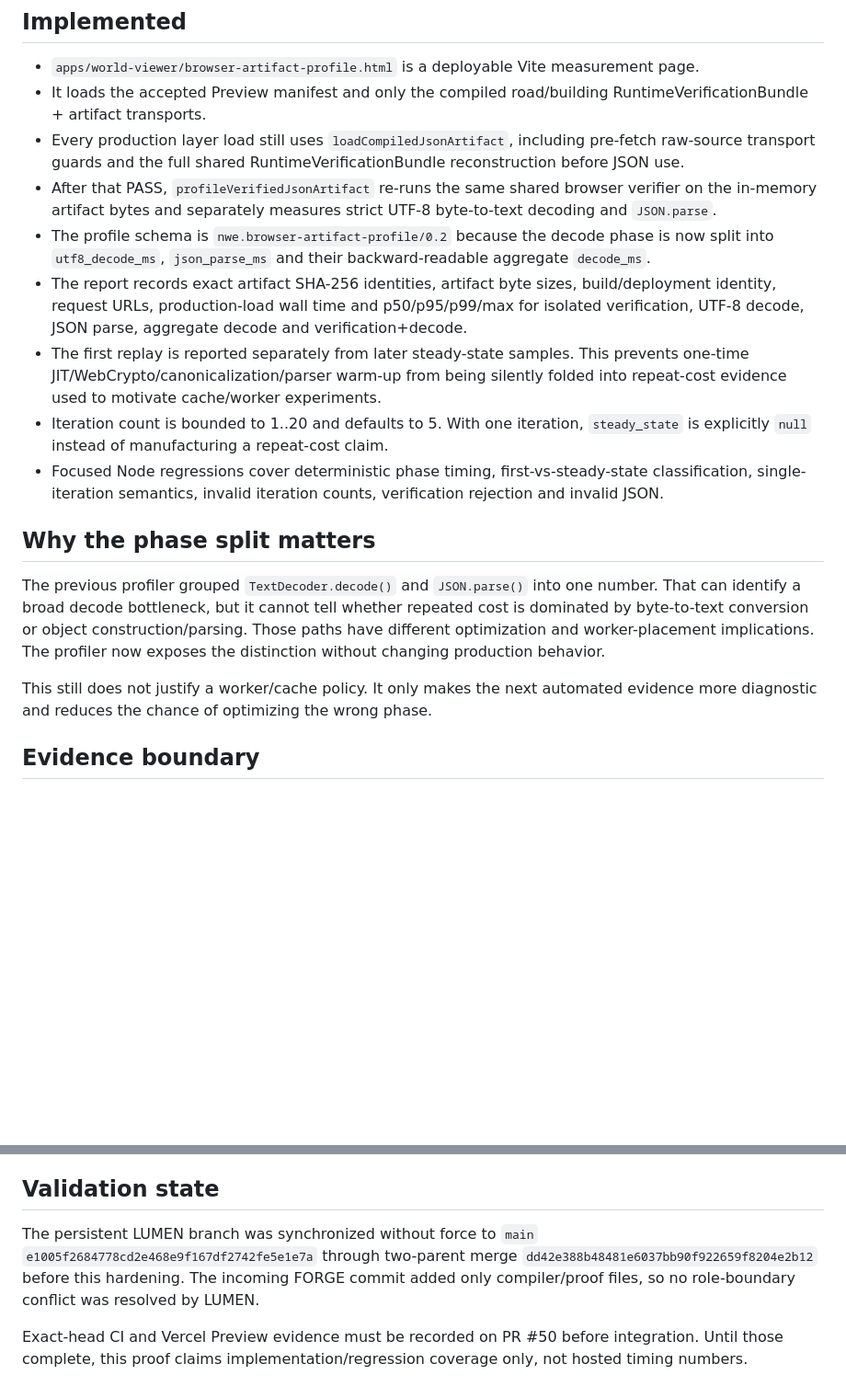
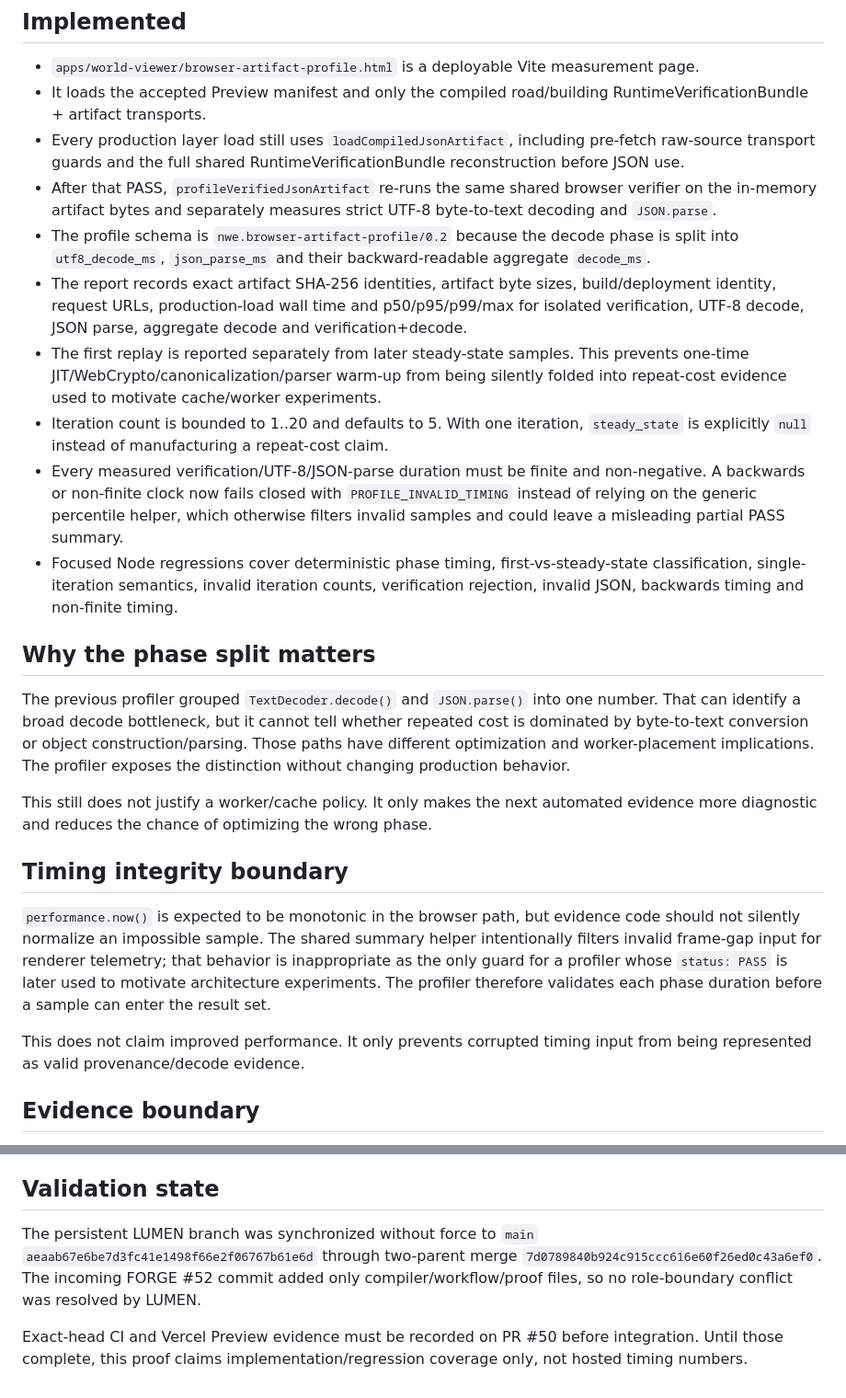
Before and after one commit to B4kke/Norge-World-Engine, a Markdown page: docs/proofs/2026-08-19-lumen-browser-provenance-profile.md, 2 parts joined by grey strips. Shown at 92% size. GitHub-like rendering; blank space fills up the shorter version.

Commit message:
LUMEN: document profiler timing integrity

```diff
--- a/docs/proofs/2026-08-19-lumen-browser-provenance-profile.md
+++ b/docs/proofs/2026-08-19-lumen-browser-provenance-profile.md
@@ -12,17 +12,24 @@ The accepted Nannestad road/building browser path previously showed verification
 - It loads the accepted Preview manifest and only the compiled road/building RuntimeVerificationBundle + artifact transports.
 - Every production layer load still uses `loadCompiledJsonArtifact`, including pre-fetch raw-source transport guards and the full shared RuntimeVerificationBundle reconstruction before JSON use.
 - After that PASS, `profileVerifiedJsonArtifact` re-runs the same shared browser verifier on the in-memory artifact bytes and separately measures strict UTF-8 byte-to-text decoding and `JSON.parse`.
-- The profile schema is `nwe.browser-artifact-profile/0.2` because the decode phase is now split into `utf8_decode_ms`, `json_parse_ms` and their backward-readable aggregate `decode_ms`.
+- The profile schema is `nwe.browser-artifact-profile/0.2` because the decode phase is split into `utf8_decode_ms`, `json_parse_ms` and their backward-readable aggregate `decode_ms`.
 - The report records exact artifact SHA-256 identities, artifact byte sizes, build/deployment identity, request URLs, production-load wall time and p50/p95/p99/max for isolated verification, UTF-8 decode, JSON parse, aggregate decode and verification+decode.
 - The first replay is reported separately from later steady-state samples. This prevents one-time JIT/WebCrypto/canonicalization/parser warm-up from being silently folded into repeat-cost evidence used to motivate cache/worker experiments.
 - Iteration count is bounded to 1..20 and defaults to 5. With one iteration, `steady_state` is explicitly `null` instead of manufacturing a repeat-cost claim.
-- Focused Node regressions cover deterministic phase timing, first-vs-steady-state classification, single-iteration semantics, invalid iteration counts, verification rejection and invalid JSON.
+- Every measured verification/UTF-8/JSON-parse duration must be finite and non-negative. A backwards or non-finite clock now fails closed with `PROFILE_INVALID_TIMING` instead of relying on the generic percentile helper, which otherwise filters invalid samples and could leave a misleading partial PASS summary.
+- Focused Node regressions cover deterministic phase timing, first-vs-steady-state classification, single-iteration semantics, invalid iteration counts, verification rejection, invalid JSON, backwards timing and non-finite timing.
 
 ## Why the phase split matters
 
-The previous profiler grouped `TextDecoder.decode()` and `JSON.parse()` into one number. That can identify a broad decode bottleneck, but it cannot tell whether repeated cost is dominated by byte-to-text conversion or object construction/parsing. Those paths have different optimization and worker-placement implications. The profiler now exposes the distinction without changing production behavior.
+The previous profiler grouped `TextDecoder.decode()` and `JSON.parse()` into one number. That can identify a broad decode bottleneck, but it cannot tell whether repeated cost is dominated by byte-to-text conversion or object construction/parsing. Those paths have different optimization and worker-placement implications. The profiler exposes the distinction without changing production behavior.
 
 This still does not justify a worker/cache policy. It only makes the next automated evidence more diagnostic and reduces the chance of optimizing the wrong phase.
+
+## Timing integrity boundary
+
+`performance.now()` is expected to be monotonic in the browser path, but evidence code should not silently normalize an impossible sample. The shared summary helper intentionally filters invalid frame-gap input for renderer telemetry; that behavior is inappropriate as the only guard for a profiler whose `status: PASS` is later used to motivate architecture experiments. The profiler therefore validates each phase duration before a sample can enter the result set.
+
+This does not claim improved performance. It only prevents corrupted timing input from being represented as valid provenance/decode evidence.
 
 ## Evidence boundary
 
@@ -45,6 +52,6 @@ No raw Kartverket, Geonorge, NVDB, OSM or Overpass endpoint is permitted through
 
 ## Validation state
 
-The persistent LUMEN branch was synchronized without force to `main` `e1005f2684778cd2e468e9f167df2742fe5e1e7a` through two-parent merge `dd42e388b48481e6037bb90f922659f8204e2b12` before this hardening. The incoming FORGE commit added only compiler/proof files, so no role-boundary conflict was resolved by LUMEN.
+The persistent LUMEN branch was synchronized without force to `main` `aeaab67e6be7d3fc41e1498f66e2f06767b61e6d` through two-parent merge `7d0789840b924c915ccc616e60f26ed0c43a6ef0`. The incoming FORGE #52 commit added only compiler/workflow/proof files, so no role-boundary conflict was resolved by LUMEN.
 
 Exact-head CI and Vercel Preview evidence must be recorded on PR #50 before integration. Until those complete, this proof claims implementation/regression coverage only, not hosted timing numbers.
```
